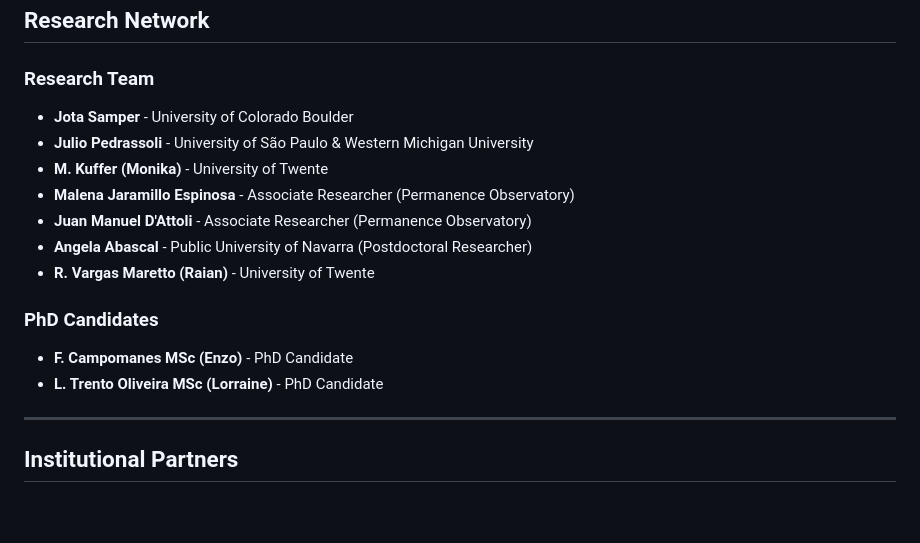
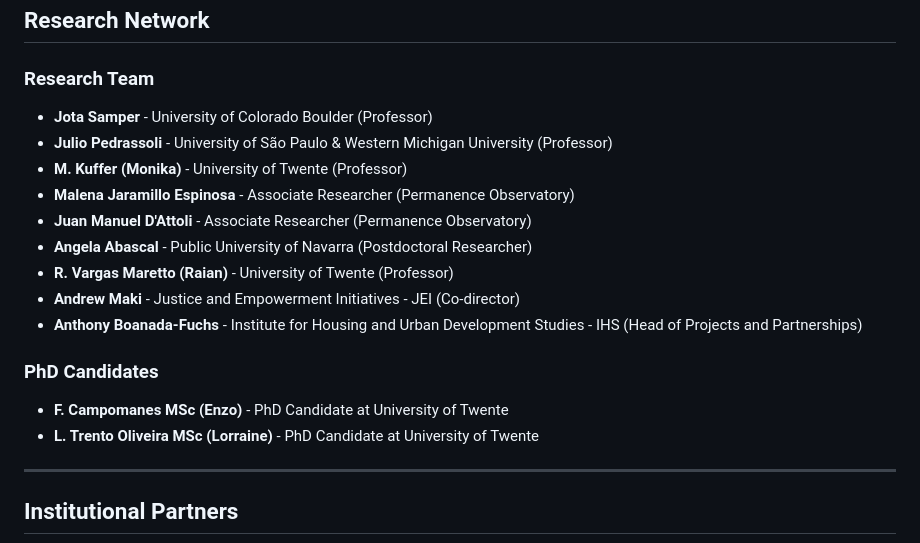
Before and after one commit to permanence-observatory/permanence-observatory.github.io, a Markdown page: README.md, the part around the change. Drawn GitHub-style; blank space fills up the shorter version.

```diff
--- a/README.md
+++ b/README.md
@@ -86,17 +86,19 @@ It is our intention that our documentation can be used as **legal evidence in co
 ## Research Network
 
 ### Research Team
-- **Jota Samper** - University of Colorado Boulder
-- **Julio Pedrassoli** - University of São Paulo & Western Michigan University
-- **M. Kuffer (Monika)** - University of Twente
+- **Jota Samper** - University of Colorado Boulder (Professor)
+- **Julio Pedrassoli** - University of São Paulo & Western Michigan University (Professor)
+- **M. Kuffer (Monika)** - University of Twente (Professor)
 - **Malena Jaramillo Espinosa** - Associate Researcher (Permanence Observatory)
 - **Juan Manuel D'Attoli** - Associate Researcher (Permanence Observatory)
 - **Angela Abascal** - Public University of Navarra (Postdoctoral Researcher)
-- **R. Vargas Maretto (Raian)** - University of Twente
+- **R. Vargas Maretto (Raian)** - University of Twente (Professor)
+- **Andrew Maki** - Justice and Empowerment Initiatives - JEI (Co-director)
+- **Anthony Boanada-Fuchs** - Institute for Housing and Urban Development Studies - IHS (Head of Projects and Partnerships)
 
 ### PhD Candidates
-- **F. Campomanes MSc (Enzo)** - PhD Candidate
-- **L. Trento Oliveira MSc (Lorraine)** - PhD Candidate
+- **F. Campomanes MSc (Enzo)** - PhD Candidate at University of Twente
+- **L. Trento Oliveira MSc (Lorraine)** - PhD Candidate at University of Twente
 
 ---
 
```
